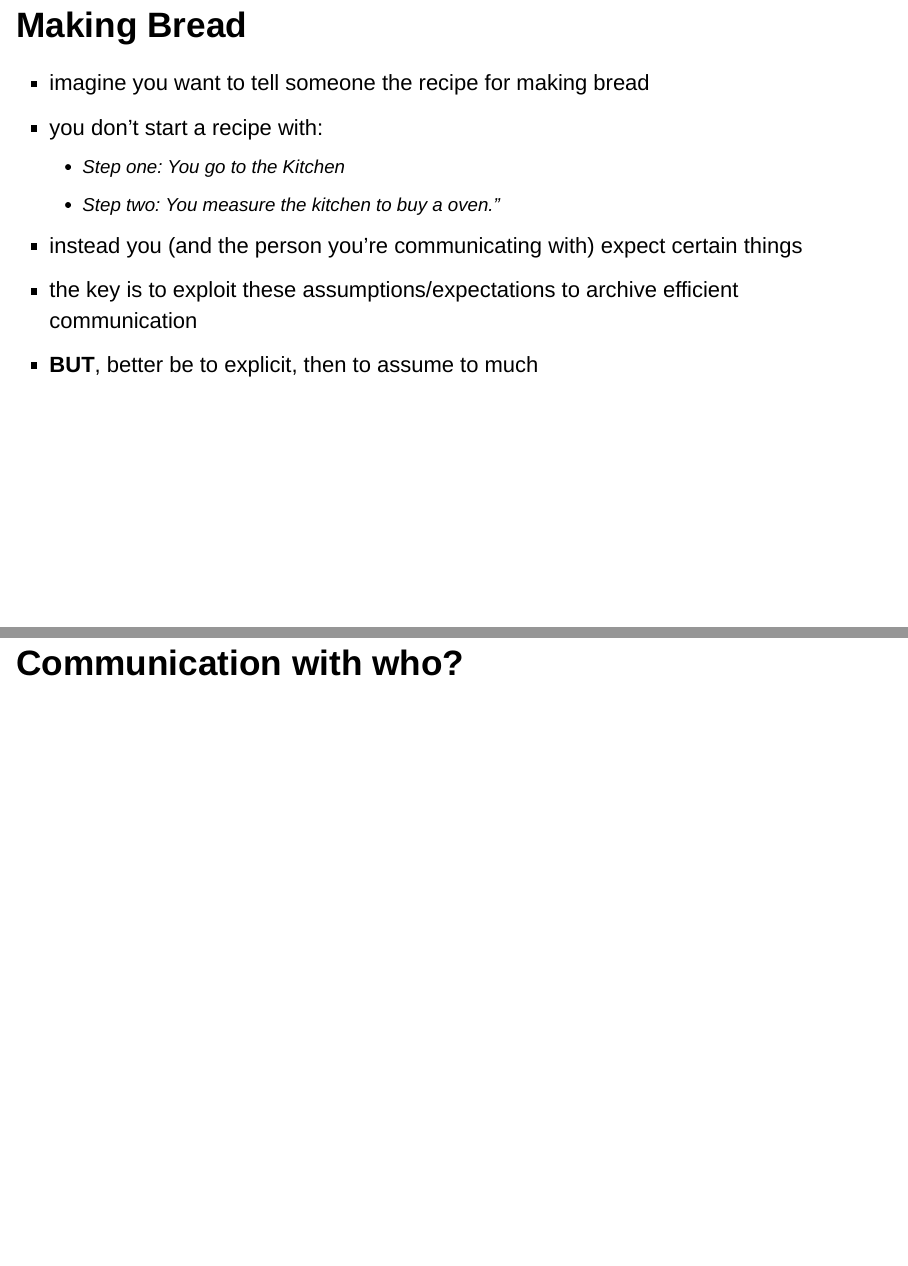
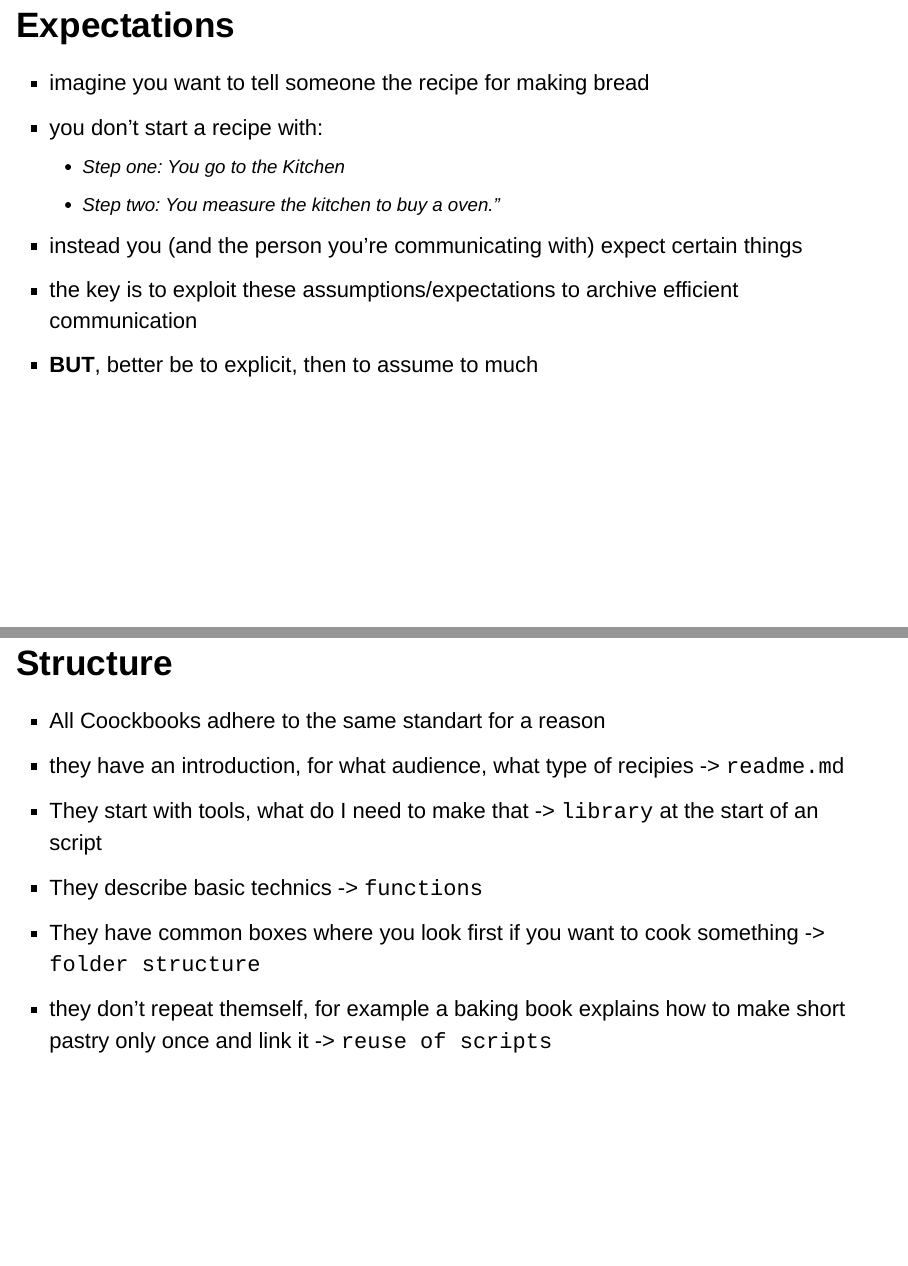
Before and after one commit to aaronpeikert/workshop-reproducible-research, an R Markdown document (02presentation-my-mental-model.Rmd): pages 6 and 7 of 25 before the commit and pages 7 and 8 of 27 after it, joined at a grey line. Rendered offline with R 4.5, knitr and Pandoc, with nearby package versions; drawn as Slidy slides in place of the format the file asks for.

Commit message:
extent the kitchen metapher

```diff
--- a/02presentation-my-mental-model.Rmd
+++ b/02presentation-my-mental-model.Rmd
@@ -37,4 +37,3 @@ pacman::p_load("DiagrammeR")
 * Research in general is a lot about communication, therefore ideal communication is a good mental model for reproducible research
 * you want to communicate something so precisely that everyone (who knows what he is doing) can reproduce it
 
-## Making Bread
@@ -41,3 +42,4 @@ pacman::p_load("DiagrammeR")
+## Expectations
 
 * imagine you want to tell someone the recipe for making bread
 * you don't start a recipe with:
@@ -46,6 +48,15 @@ pacman::p_load("DiagrammeR")
 * instead you (and the person you're communicating with) expect certain things
 * the key is to exploit these assumptions/expectations to archive efficient communication
 * **BUT**, better be to explicit, then to assume to much
+
+## Structure
+
+* All Coockbooks adhere to the same standart for a reason
+* they have an introduction, for what audience, what type of recipies -> `readme.md`
+* They start with tools, what do I need to make that -> `library` at the start of an script
+* They describe basic technics -> `functions`
+* They have common boxes where you look first if you want to cook something -> `folder structure`
+* they don't repeat themself, for example a baking book explains how to make short pastry only once and link it -> `reuse of scripts`
 
 # Communication with who?
 
```
Also changed, not shown: 02presentation-my-mental-model.Rmd (4 more changed lines).
